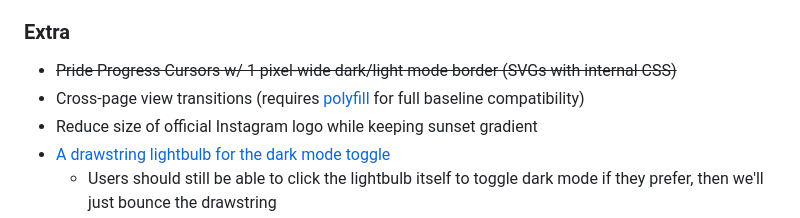
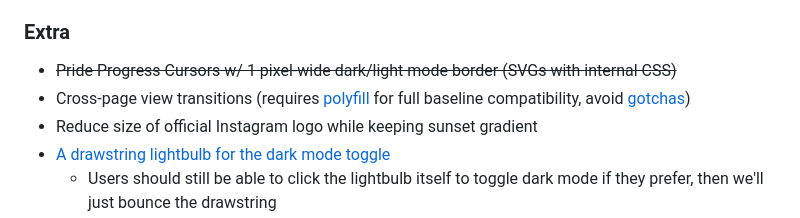
Before and after one commit to Geelong-Rainbow/GR-website, a Markdown page: README.md, the part around the change. Drawn GitHub-style.

```diff
--- a/README.md
+++ b/README.md
@@ -153,7 +153,7 @@ Striked Features are implemented or cancelled
 
 ### Extra
 - ~~Pride Progress Cursors w/ 1 pixel-wide dark/light mode border (SVGs with internal CSS)~~
-- Cross-page view transitions (requires [polyfill](https://github.com/demarketed/view-transitions-polyfill "polyfill") for full baseline compatibility)
+- Cross-page view transitions (requires [polyfill](https://github.com/demarketed/view-transitions-polyfill "polyfill") for full baseline compatibility, avoid [gotchas](https://css-tricks.com/cross-document-view-transitions-part-1/ "gotchas"))
 - Reduce size of official Instagram logo while keeping sunset gradient
 - [A drawstring lightbulb for the dark mode toggle](https://codepen.io/jh3y/full/VwjgdLj "A drawstring lightbulb for the dark mode toggle")
   - Users should still be able to click the lightbulb itself to toggle dark mode if they prefer, then we'll just bounce the drawstring
```
